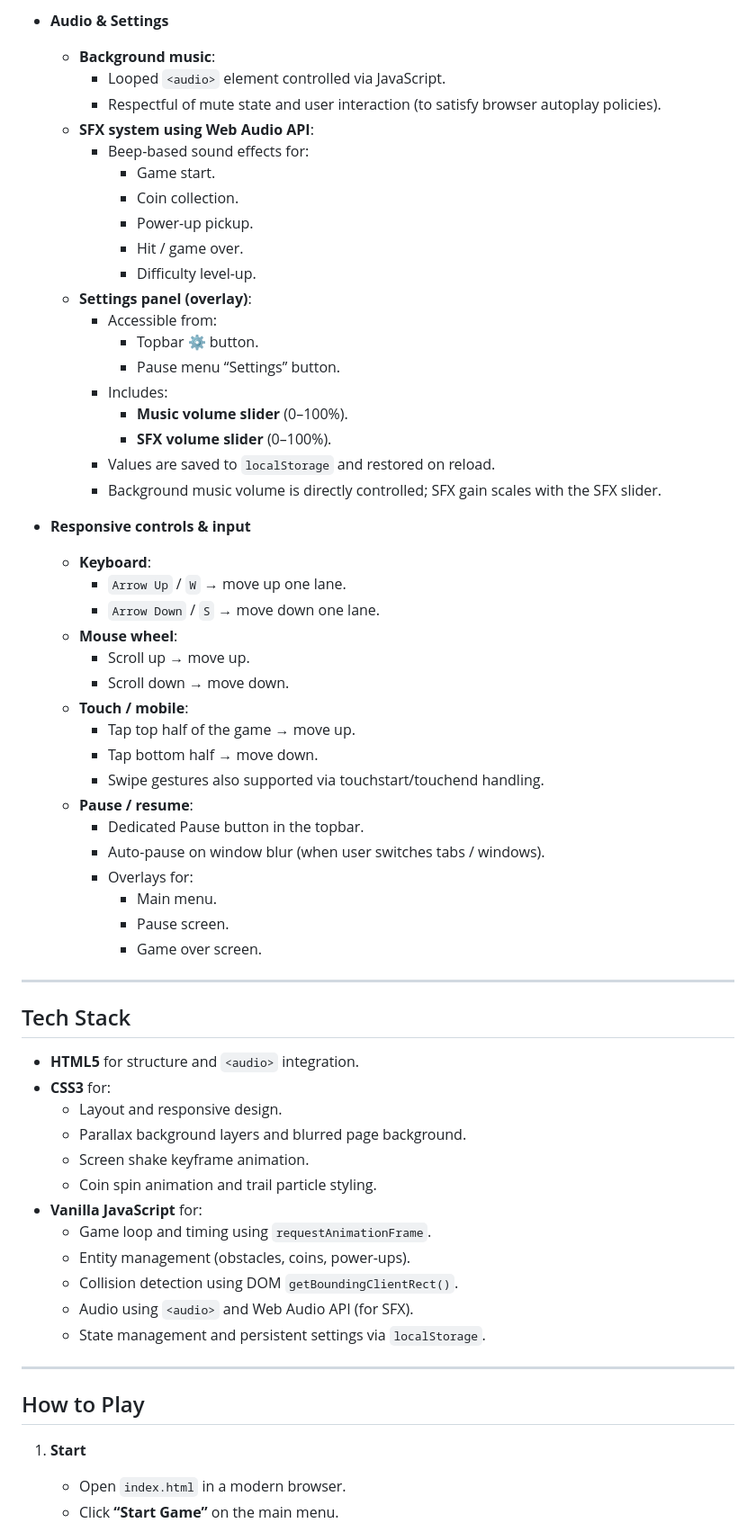
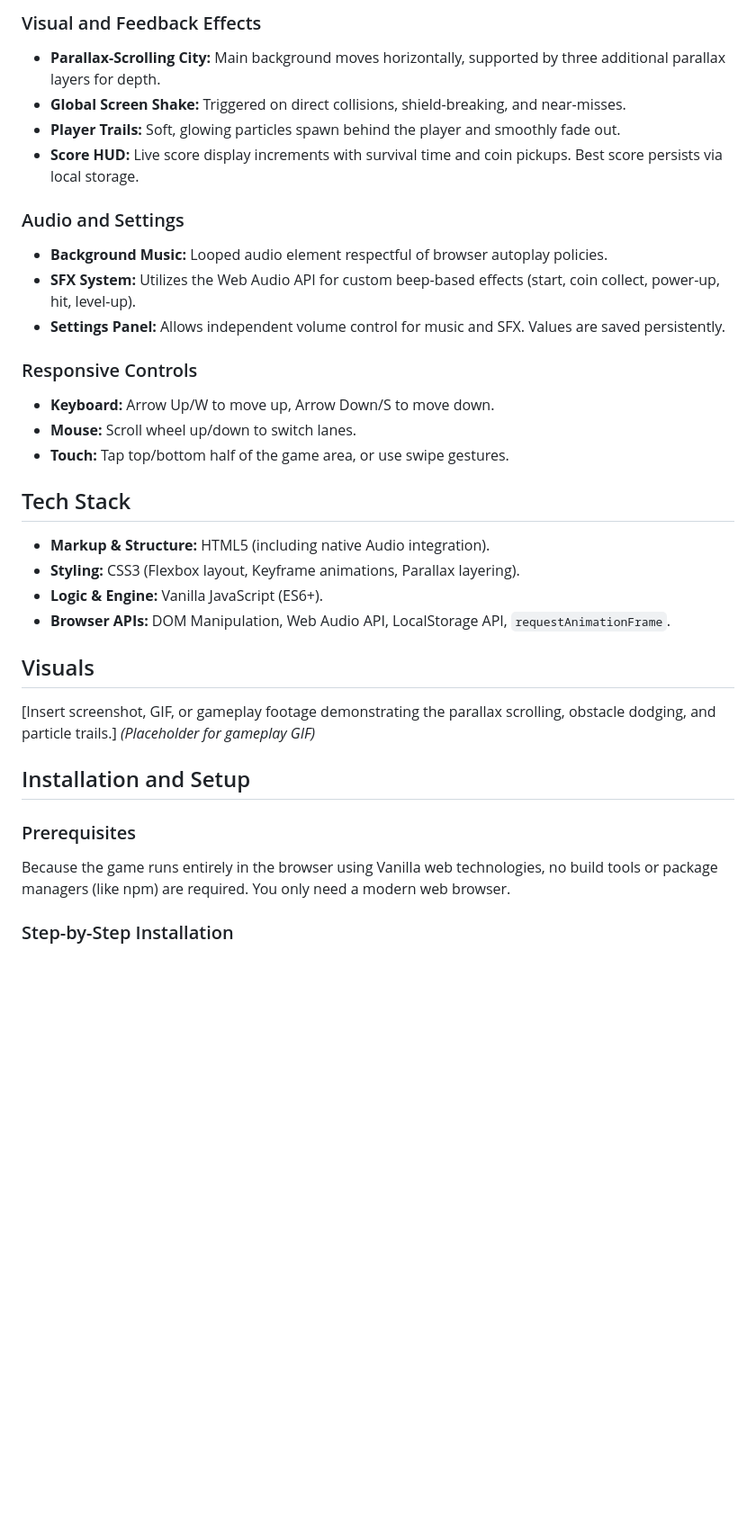
Before and after one commit to Mobx01/space-io, a Markdown page: README.md, the part around one of its changes. Shown at 90% size. GitHub-like rendering; blank space fills up the shorter version.

```diff
--- a/README.md
+++ b/README.md
@@ -50,66 +36,34 @@ You dodge obstacles, collect coins, and grab power-ups while the difficulty ramp
 
-- **Audio & Settings**
-  - **Background music**:
-    - Looped `<audio>` element controlled via JavaScript.
-    - Respectful of mute state and user interaction (to satisfy browser autoplay policies).
-  - **SFX system using Web Audio API**:
-    - Beep-based sound effects for:
-      - Game start.
-      - Coin collection.
-      - Power-up pickup.
-      - Hit / game over.
-      - Difficulty level-up.
-  - **Settings panel (overlay)**:
-    - Accessible from:
-      - Topbar ⚙️ button.
-      - Pause menu “Settings” button.
-    - Includes:
-      - **Music volume slider** (0–100%).
-      - **SFX volume slider** (0–100%).
-    - Values are saved to `localStorage` and restored on reload.
-    - Background music volume is directly controlled; SFX gain scales with the SFX slider.
+### Visual and Feedback Effects
+* **Parallax-Scrolling City:** Main background moves horizontally, supported by three additional parallax layers for depth.
+* **Global Screen Shake:** Triggered on direct collisions, shield-breaking, and near-misses.
+* **Player Trails:** Soft, glowing particles spawn behind the player and smoothly fade out.
+* **Score HUD:** Live score display increments with survival time and coin pickups. Best score persists via local storage.
 
-- **Responsive controls & input**
-  - **Keyboard**:
-    - `Arrow Up` / `W` → move up one lane.
-    - `Arrow Down` / `S` → move down one lane.
-  - **Mouse wheel**:
-    - Scroll up → move up.
-    - Scroll down → move down.
-  - **Touch / mobile**:
-    - Tap top half of the game → move up.
-    - Tap bottom half → move down.
-    - Swipe gestures also supported via touchstart/touchend handling.
-  - **Pause / resume**:
-    - Dedicated Pause button in the topbar.
-    - Auto-pause on window blur (when user switches tabs / windows).
-    - Overlays for:
-      - Main menu.
-      - Pause screen.
-      - Game over screen.
+### Audio and Settings
+* **Background Music:** Looped audio element respectful of browser autoplay policies.
+* **SFX System:** Utilizes the Web Audio API for custom beep-based effects (start, coin collect, power-up, hit, level-up).
+* **Settings Panel:** Allows independent volume control for music and SFX. Values are saved persistently.
 
----
+### Responsive Controls
+* **Keyboard:** Arrow Up/W to move up, Arrow Down/S to move down.
+* **Mouse:** Scroll wheel up/down to switch lanes.
+* **Touch:** Tap top/bottom half of the game area, or use swipe gestures.
 
 ## Tech Stack
+* **Markup & Structure:** HTML5 (including native Audio integration).
+* **Styling:** CSS3 (Flexbox layout, Keyframe animations, Parallax layering).
+* **Logic & Engine:** Vanilla JavaScript (ES6+).
+* **Browser APIs:** DOM Manipulation, Web Audio API, LocalStorage API, `requestAnimationFrame`.
 
-- **HTML5** for structure and `<audio>` integration.
-- **CSS3** for:
-  - Layout and responsive design.
-  - Parallax background layers and blurred page background.
-  - Screen shake keyframe animation.
-  - Coin spin animation and trail particle styling.
-- **Vanilla JavaScript** for:
-  - Game loop and timing using `requestAnimationFrame`.
-  - Entity management (obstacles, coins, power-ups).
-  - Collision detection using DOM `getBoundingClientRect()`.
-  - Audio using `<audio>` and Web Audio API (for SFX).
-  - State management and persistent settings via `localStorage`.
+## Visuals
+[Insert screenshot, GIF, or gameplay footage demonstrating the parallax scrolling, obstacle dodging, and particle trails.]
+*(Placeholder for gameplay GIF)*
 
----
+## Installation and Setup
 
-## How to Play
+### Prerequisites
+Because the game runs entirely in the browser using Vanilla web technologies, no build tools or package managers (like npm) are required. You only need a modern web browser.
 
-1. **Start**
-   - Open `index.html` in a modern browser.
-   - Click **“Start Game”** on the main menu.
+### Step-by-Step Installation
 
```
Also changed, not shown: other parts of README.md (+114 -71 lines).
